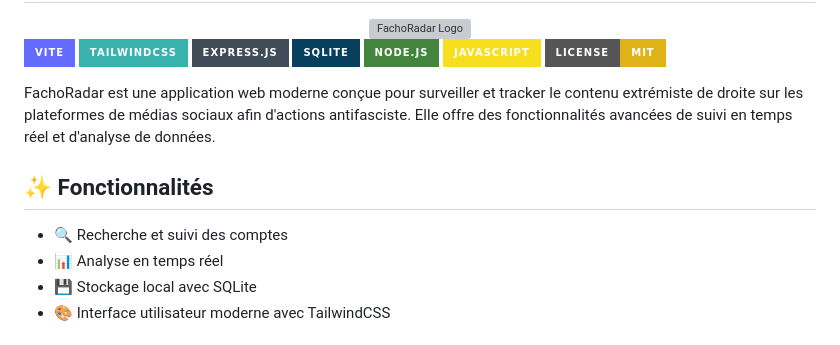
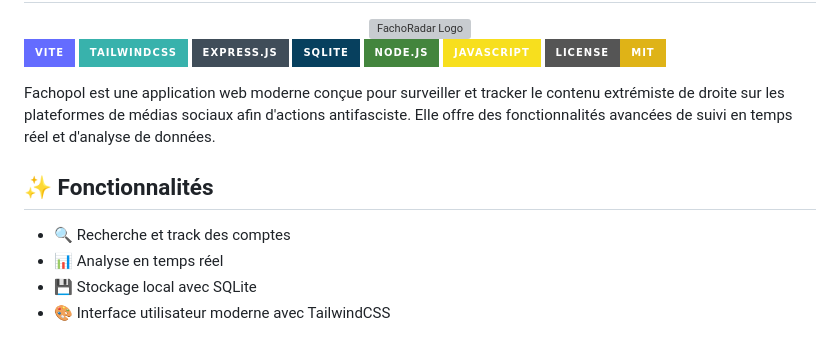
Before and after one commit to Doctorwho14th2024/FachoRadar, a Markdown page: README.md, the part around the change. Drawn GitHub-style; badges without logos; grey boxes are pictures that could not be loaded.

```diff
--- a/README.md
+++ b/README.md
@@ -13,11 +13,11 @@
 [![JavaScript](https://img.shields.io/badge/JavaScript-F7DF1E?style=for-the-badge&logo=javascript&logoColor=black)](https://developer.mozilla.org/fr/docs/Web/JavaScript)
 [![License](https://img.shields.io/badge/License-MIT-yellow.svg?style=for-the-badge)](https://opensource.org/licenses/MIT)
 
-FachoRadar est une application web moderne conçue pour surveiller et tracker le contenu extrémiste de droite   sur les plateformes de médias sociaux afin d'actions antifasciste. Elle offre des fonctionnalités avancées de suivi en temps réel et d'analyse de données.
+Fachopol est une application web moderne conçue pour surveiller et tracker le contenu extrémiste de droite   sur les plateformes de médias sociaux afin d'actions antifasciste. Elle offre des fonctionnalités avancées de suivi en temps réel et d'analyse de données.
 
 ## ✨ Fonctionnalités
 
-- 🔍 Recherche et suivi des comptes
+- 🔍 Recherche et track des comptes
 - 📊 Analyse en temps réel
 - 💾 Stockage local avec SQLite
 - 🎨 Interface utilisateur moderne avec TailwindCSS
```
